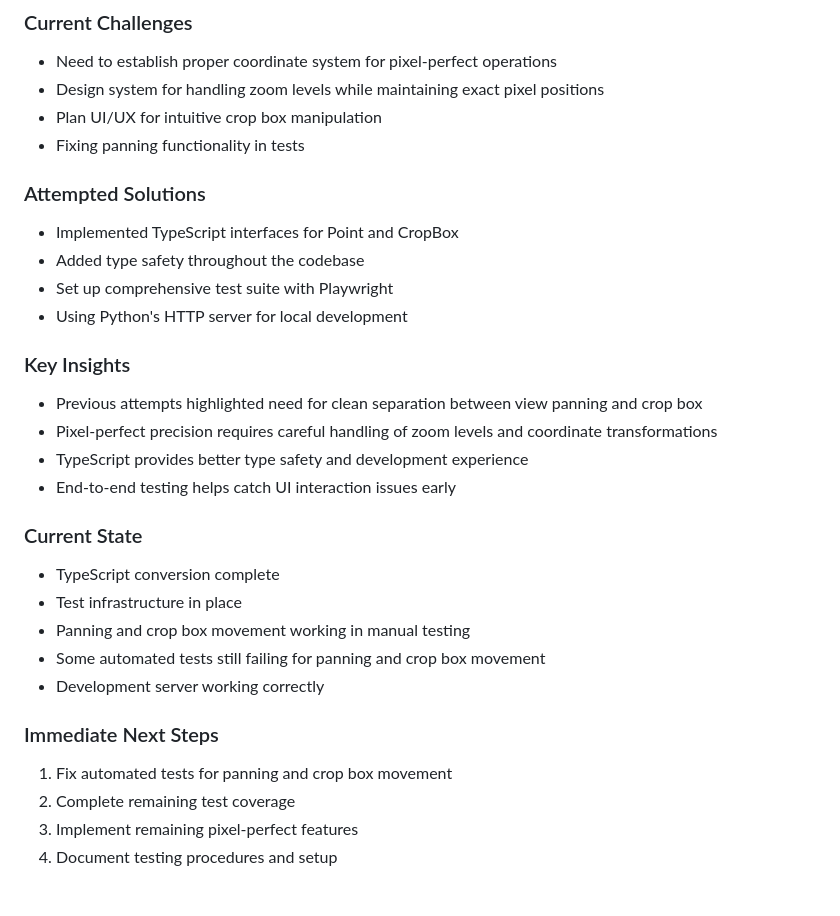
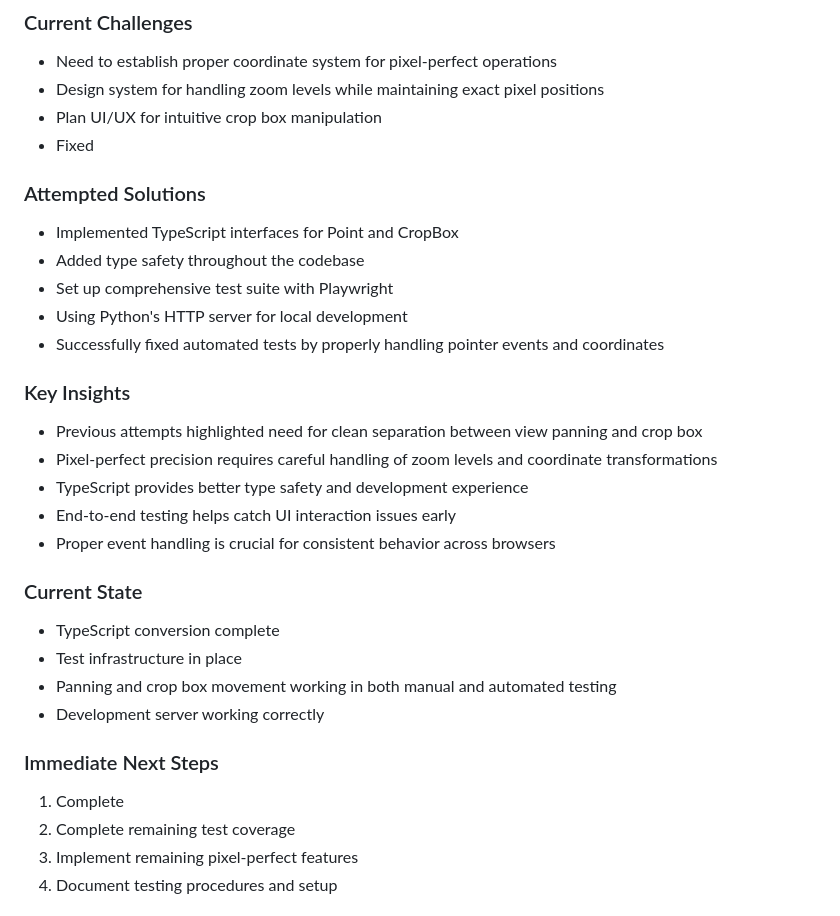
Before and after one commit to evnb/crop-base, a Markdown page: DevProgress.md, the part around the change printed below. Rendered like a GitHub page.

Commit message:
docs: update DevProgress.md with panning test resolution
- Marked panning in automated tests as completed
- Updated development progress tracking
- Added insights about event handling and testing improvements

```diff
--- a/DevProgress.md
+++ b/DevProgress.md
@@ -65,29 +65,30 @@
 - Need to establish proper coordinate system for pixel-perfect operations
 - Design system for handling zoom levels while maintaining exact pixel positions
 - Plan UI/UX for intuitive crop box manipulation
-- Fixing panning functionality in tests
+- Fixed
 
 ### Attempted Solutions
 - Implemented TypeScript interfaces for Point and CropBox
 - Added type safety throughout the codebase
 - Set up comprehensive test suite with Playwright
 - Using Python's HTTP server for local development
+- Successfully fixed automated tests by properly handling pointer events and coordinates
 
 ### Key Insights
 - Previous attempts highlighted need for clean separation between view panning and crop box
 - Pixel-perfect precision requires careful handling of zoom levels and coordinate transformations
 - TypeScript provides better type safety and development experience
 - End-to-end testing helps catch UI interaction issues early
+- Proper event handling is crucial for consistent behavior across browsers
 
 ### Current State
 - TypeScript conversion complete
 - Test infrastructure in place
-- Panning and crop box movement working in manual testing
-- Some automated tests still failing for panning and crop box movement
+- Panning and crop box movement working in both manual and automated testing
 - Development server working correctly
 
 ### Immediate Next Steps
-1. Fix automated tests for panning and crop box movement
+1. Complete
 2. Complete remaining test coverage
 3. Implement remaining pixel-perfect features
 4. Document testing procedures and setup
```
Also changed, not shown: other parts of DevProgress.md (+1 -1 lines).
